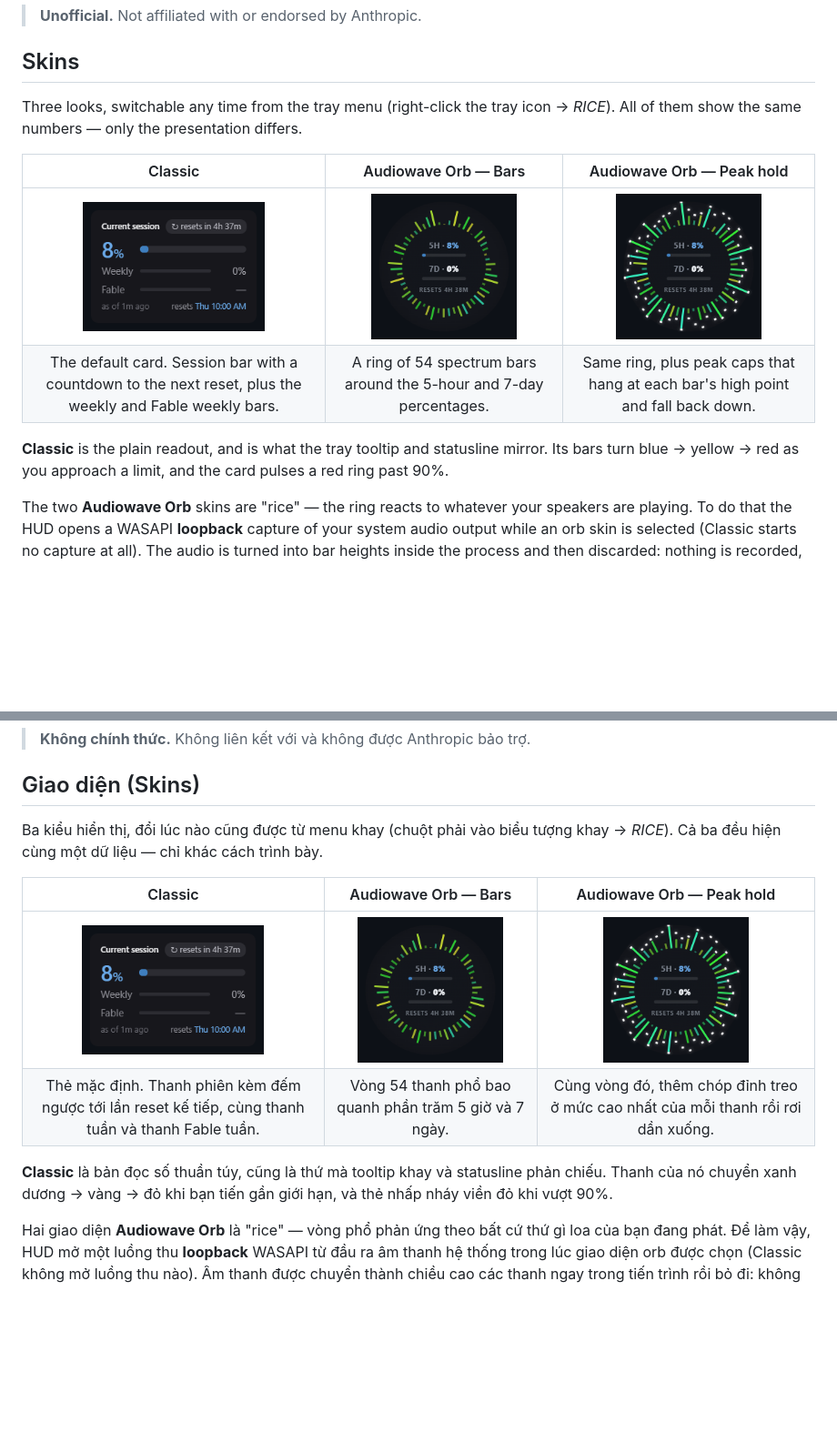
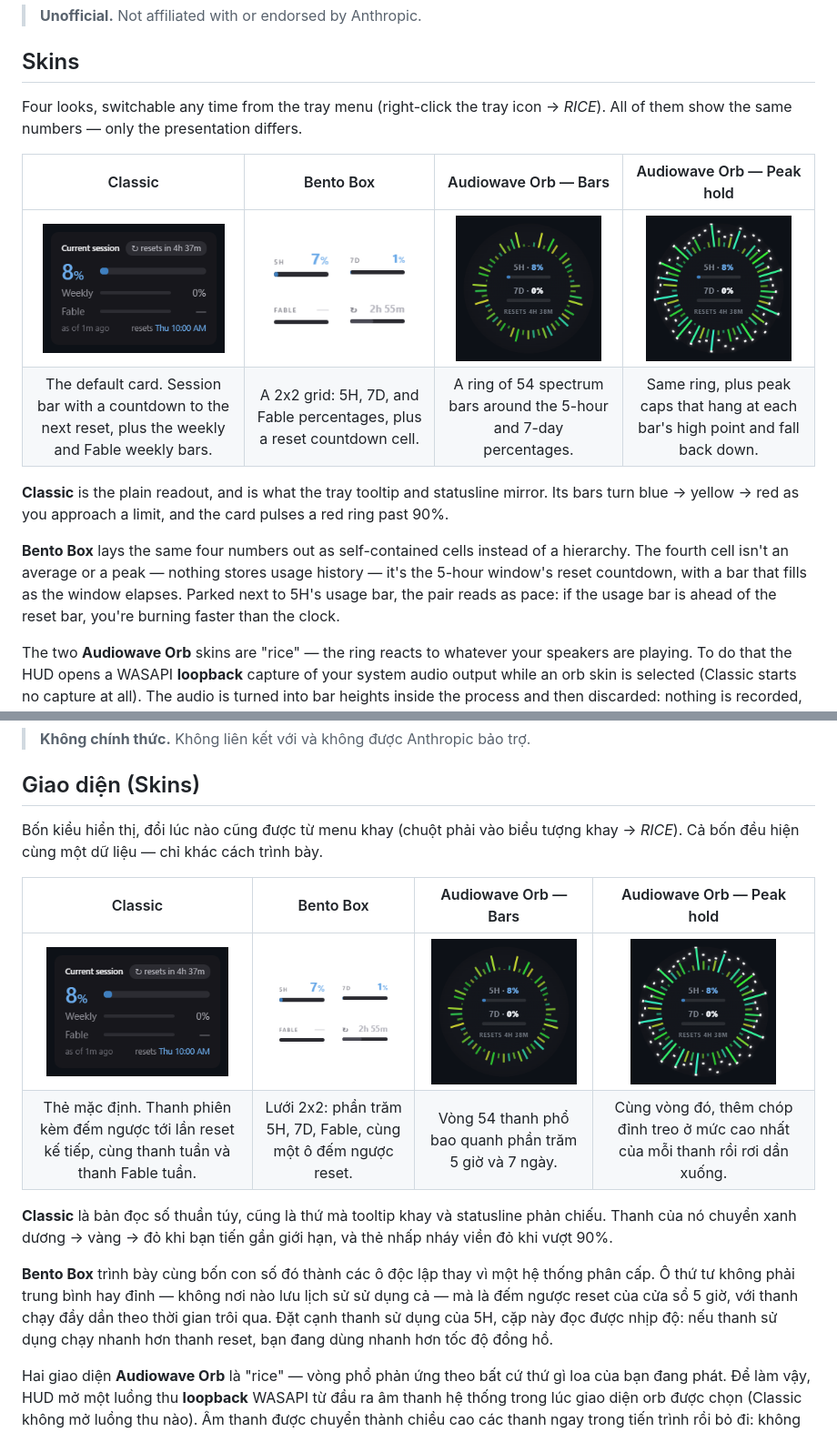
Before and after one commit to cthpAiden/Clawdometer, a Markdown page: README.md, 2 parts joined by grey strips. Shown at 91% size. GitHub-like rendering; pictures changed too: docs/images/hud-bento.png (added); blank space fills up the shorter version.

Commit message:
docs: add Bento Box to the README skins table (EN + VI)

```diff
--- a/README.md
+++ b/README.md
@@ -8,17 +8,23 @@ Unofficial Windows desktop HUD for Claude Code usage limits.
 
 ## Skins
 
-Three looks, switchable any time from the tray menu (right-click the tray icon
+Four looks, switchable any time from the tray menu (right-click the tray icon
 → *RICE*). All of them show the same numbers — only the presentation differs.
 
-| Classic | Audiowave Orb — Bars | Audiowave Orb — Peak hold |
-|:---:|:---:|:---:|
-| <img src="docs/images/hud-classic.png" width="200" alt="Classic HUD skin: a small card showing the 5-hour session bar, plus weekly and Fable weekly bars"> | <img src="docs/images/hud-audiowave-bars.png" width="160" alt="Audiowave Orb Bars skin: a circular spectrum ring around 5H and 7D percentage bars"> | <img src="docs/images/hud-audiowave-peak.png" width="160" alt="Audiowave Orb Peak hold skin: the same ring with falling peak caps above each bar"> |
-| The default card. Session bar with a countdown to the next reset, plus the weekly and Fable weekly bars. | A ring of 54 spectrum bars around the 5-hour and 7-day percentages. | Same ring, plus peak caps that hang at each bar's high point and fall back down. |
+| Classic | Bento Box | Audiowave Orb — Bars | Audiowave Orb — Peak hold |
+|:---:|:---:|:---:|:---:|
+| <img src="docs/images/hud-classic.png" width="200" alt="Classic HUD skin: a small card showing the 5-hour session bar, plus weekly and Fable weekly bars"> | <img src="docs/images/hud-bento.png" width="200" alt="Bento Box HUD skin: a 2x2 grid of cells for 5H, 7D, Fable, and a reset countdown"> | <img src="docs/images/hud-audiowave-bars.png" width="160" alt="Audiowave Orb Bars skin: a circular spectrum ring around 5H and 7D percentage bars"> | <img src="docs/images/hud-audiowave-peak.png" width="160" alt="Audiowave Orb Peak hold skin: the same ring with falling peak caps above each bar"> |
+| The default card. Session bar with a countdown to the next reset, plus the weekly and Fable weekly bars. | A 2x2 grid: 5H, 7D, and Fable percentages, plus a reset countdown cell. | A ring of 54 spectrum bars around the 5-hour and 7-day percentages. | Same ring, plus peak caps that hang at each bar's high point and fall back down. |
 
 **Classic** is the plain readout, and is what the tray tooltip and statusline
 mirror. Its bars turn blue → yellow → red as you approach a limit, and the card
 pulses a red ring past 90%.
+
+**Bento Box** lays the same four numbers out as self-contained cells instead of
+a hierarchy. The fourth cell isn't an average or a peak — nothing stores usage
+history — it's the 5-hour window's reset countdown, with a bar that fills as
+the window elapses. Parked next to 5H's usage bar, the pair reads as pace: if
+the usage bar is ahead of the reset bar, you're burning faster than the clock.
 
 The two **Audiowave Orb** skins are "rice" — the ring reacts to whatever your
 speakers are playing. To do that the HUD opens a WASAPI **loopback** capture of
@@ -278,17 +285,24 @@ HUD không chính thức cho Windows, hiển thị giới hạn sử dụng củ
 
 ## Giao diện (Skins)
 
-Ba kiểu hiển thị, đổi lúc nào cũng được từ menu khay (chuột phải vào biểu
-tượng khay → *RICE*). Cả ba đều hiện cùng một dữ liệu — chỉ khác cách trình bày.
+Bốn kiểu hiển thị, đổi lúc nào cũng được từ menu khay (chuột phải vào biểu
+tượng khay → *RICE*). Cả bốn đều hiện cùng một dữ liệu — chỉ khác cách trình bày.
 
-| Classic | Audiowave Orb — Bars | Audiowave Orb — Peak hold |
-|:---:|:---:|:---:|
-| <img src="docs/images/hud-classic.png" width="200" alt="Giao diện Classic: thẻ nhỏ hiện thanh phiên 5 giờ, kèm thanh tuần và thanh Fable tuần"> | <img src="docs/images/hud-audiowave-bars.png" width="160" alt="Giao diện Audiowave Orb Bars: vòng phổ âm thanh bao quanh phần trăm 5H và 7D"> | <img src="docs/images/hud-audiowave-peak.png" width="160" alt="Giao diện Audiowave Orb Peak hold: cùng vòng phổ, thêm các chóp đỉnh rơi xuống"> |
-| Thẻ mặc định. Thanh phiên kèm đếm ngược tới lần reset kế tiếp, cùng thanh tuần và thanh Fable tuần. | Vòng 54 thanh phổ bao quanh phần trăm 5 giờ và 7 ngày. | Cùng vòng đó, thêm chóp đỉnh treo ở mức cao nhất của mỗi thanh rồi rơi dần xuống. |
+| Classic | Bento Box | Audiowave Orb — Bars | Audiowave Orb — Peak hold |
+|:---:|:---:|:---:|:---:|
+| <img src="docs/images/hud-classic.png" width="200" alt="Giao diện Classic: thẻ nhỏ hiện thanh phiên 5 giờ, kèm thanh tuần và thanh Fable tuần"> | <img src="docs/images/hud-bento.png" width="200" alt="Giao diện Bento Box: lưới 2x2 gồm 5H, 7D, Fable, và ô đếm ngược reset"> | <img src="docs/images/hud-audiowave-bars.png" width="160" alt="Giao diện Audiowave Orb Bars: vòng phổ âm thanh bao quanh phần trăm 5H và 7D"> | <img src="docs/images/hud-audiowave-peak.png" width="160" alt="Giao diện Audiowave Orb Peak hold: cùng vòng phổ, thêm các chóp đỉnh rơi xuống"> |
+| Thẻ mặc định. Thanh phiên kèm đếm ngược tới lần reset kế tiếp, cùng thanh tuần và thanh Fable tuần. | Lưới 2x2: phần trăm 5H, 7D, Fable, cùng một ô đếm ngược reset. | Vòng 54 thanh phổ bao quanh phần trăm 5 giờ và 7 ngày. | Cùng vòng đó, thêm chóp đỉnh treo ở mức cao nhất của mỗi thanh rồi rơi dần xuống. |
 
 **Classic** là bản đọc số thuần túy, cũng là thứ mà tooltip khay và statusline
 phản chiếu. Thanh của nó chuyển xanh dương → vàng → đỏ khi bạn tiến gần giới
 hạn, và thẻ nhấp nháy viền đỏ khi vượt 90%.
+
+**Bento Box** trình bày cùng bốn con số đó thành các ô độc lập thay vì một hệ
+thống phân cấp. Ô thứ tư không phải trung bình hay đỉnh — không nơi nào lưu
+lịch sử sử dụng cả — mà là đếm ngược reset của cửa sổ 5 giờ, với thanh chạy
+đầy dần theo thời gian trôi qua. Đặt cạnh thanh sử dụng của 5H, cặp này đọc
+được nhịp độ: nếu thanh sử dụng chạy nhanh hơn thanh reset, bạn đang dùng
+nhanh hơn tốc độ đồng hồ.
 
 Hai giao diện **Audiowave Orb** là "rice" — vòng phổ phản ứng theo bất cứ thứ
 gì loa của bạn đang phát. Để làm vậy, HUD mở một luồng thu **loopback** WASAPI
```
Also changed, not shown: other parts of README.md (+12 -11 lines).
